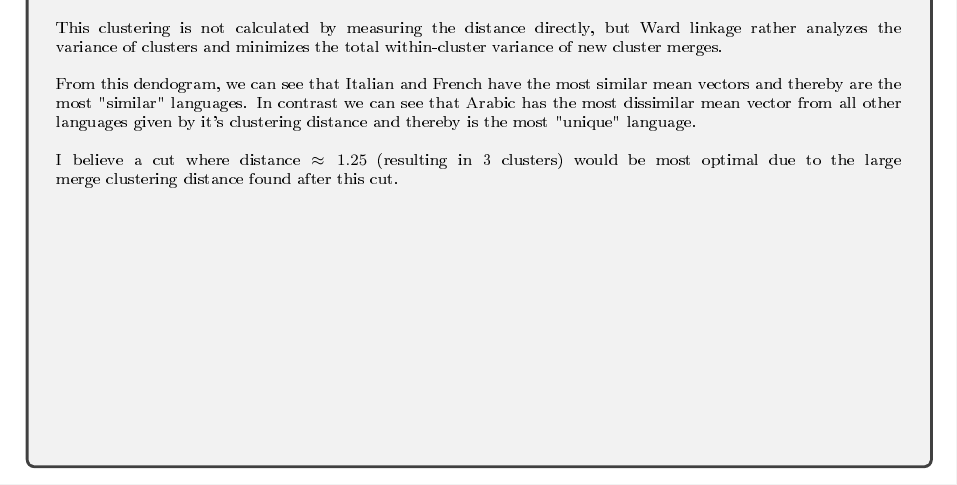
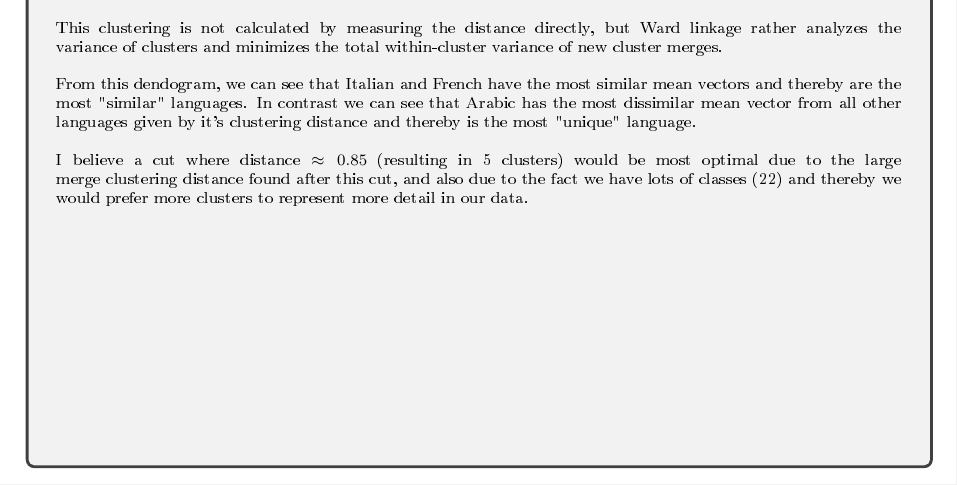
Before and after one commit to hwixley/IAML-cwk2, a LaTeX problem sheet (INFR10069-2020-CW2/Assignment_2.tex): part of page 17 of 19, cut so that both start at the same text. The pictures show the PDF file INFR10069-2020-CW2/Assignment_2.pdf that the author committed with the source.

Commit message:
descriptions

```diff
--- a/INFR10069-2020-CW2/Assignment_2.tex
+++ b/INFR10069-2020-CW2/Assignment_2.tex
@@ -631,7 +631,7 @@
         \\
         From this dendogram, we can see that Italian and French have the most similar mean vectors and thereby are the most "similar" languages. In contrast we can see that Arabic has the most dissimilar mean vector from all other languages given by it's clustering distance and thereby is the most "unique" language.\\
 \\
-        I believe a cut where distance $\approx 1.25$ (resulting in 3 clusters) would be most optimal due to the large merge clustering distance found after this cut.
+      I believe a cut where distance $\approx 0.85$ (resulting in 5 clusters) would be most optimal due to the large merge clustering distance found after this cut, and also due to the fact we have lots of classes (22) and thereby we would prefer more clusters to represent more detail in our data.
         }
       \end{answerbox}
 
```
Also changed, not shown: INFR10069-2020-CW2/Assignment_2.pdf, 1 other file.
